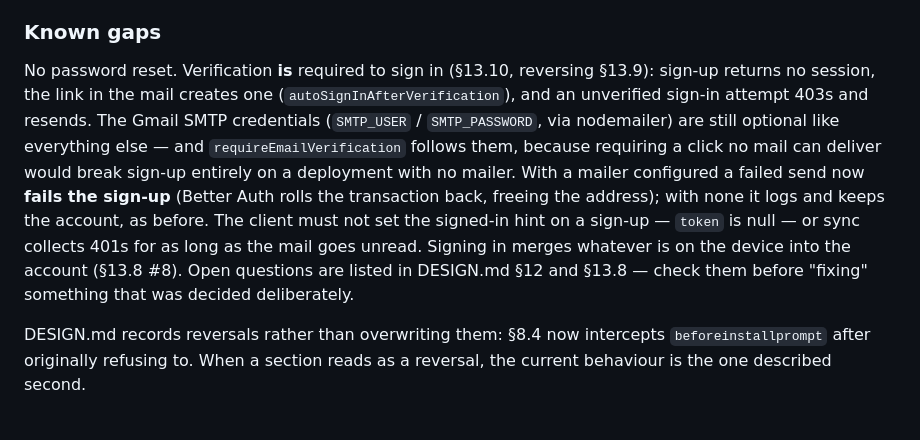
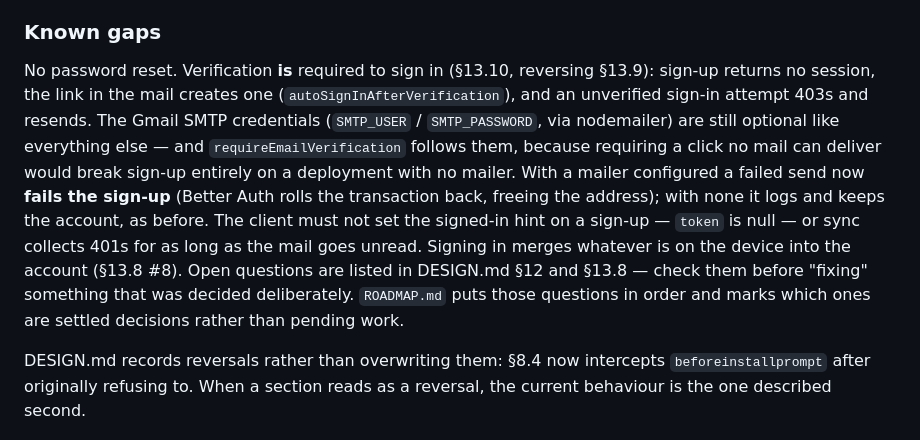
Before and after one commit to chongjie-6/OpenHabits, a Markdown page: CLAUDE.md, the part around the change. Drawn GitHub-style.

```diff
--- a/CLAUDE.md
+++ b/CLAUDE.md
@@ -41,6 +41,6 @@ Migrations are generated, reviewed and committed — never `drizzle-kit push`, w
 
 ### Known gaps
 
-No password reset. Verification **is** required to sign in (§13.10, reversing §13.9): sign-up returns no session, the link in the mail creates one (`autoSignInAfterVerification`), and an unverified sign-in attempt 403s and resends. The Gmail SMTP credentials (`SMTP_USER` / `SMTP_PASSWORD`, via nodemailer) are still optional like everything else — and `requireEmailVerification` follows them, because requiring a click no mail can deliver would break sign-up entirely on a deployment with no mailer. With a mailer configured a failed send now **fails the sign-up** (Better Auth rolls the transaction back, freeing the address); with none it logs and keeps the account, as before. The client must not set the signed-in hint on a sign-up — `token` is null — or sync collects 401s for as long as the mail goes unread. Signing in merges whatever is on the device into the account (§13.8 #8). Open questions are listed in DESIGN.md §12 and §13.8 — check them before "fixing" something that was decided deliberately.
+No password reset. Verification **is** required to sign in (§13.10, reversing §13.9): sign-up returns no session, the link in the mail creates one (`autoSignInAfterVerification`), and an unverified sign-in attempt 403s and resends. The Gmail SMTP credentials (`SMTP_USER` / `SMTP_PASSWORD`, via nodemailer) are still optional like everything else — and `requireEmailVerification` follows them, because requiring a click no mail can deliver would break sign-up entirely on a deployment with no mailer. With a mailer configured a failed send now **fails the sign-up** (Better Auth rolls the transaction back, freeing the address); with none it logs and keeps the account, as before. The client must not set the signed-in hint on a sign-up — `token` is null — or sync collects 401s for as long as the mail goes unread. Signing in merges whatever is on the device into the account (§13.8 #8). Open questions are listed in DESIGN.md §12 and §13.8 — check them before "fixing" something that was decided deliberately. `ROADMAP.md` puts those questions in order and marks which ones are settled decisions rather than pending work.
 
 DESIGN.md records reversals rather than overwriting them: §8.4 now intercepts `beforeinstallprompt` after originally refusing to. When a section reads as a reversal, the current behaviour is the one described second.
```
Also changed, not shown: README.md (+2 -0 lines), ROADMAP.md (added, +128 -0 lines).
